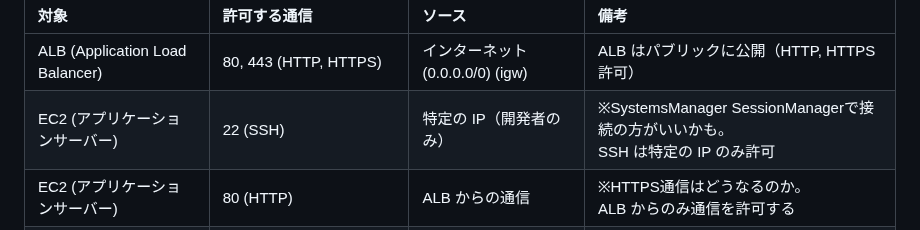
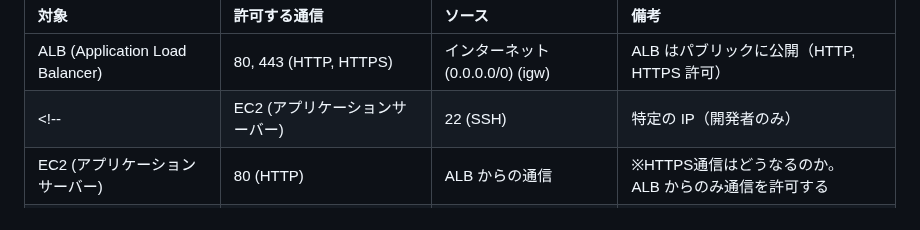
Before and after one commit to yysyo111/terraform-aws-infra-1, a Markdown page: README.md, the part around the change. Drawn GitHub-style.

```diff
--- a/README.md
+++ b/README.md
@@ -215,6 +215,6 @@ Security Group
 | 対象 | 許可する通信 | ソース | 備考 |
 | :--- | :---  | :---  | :---  |
 | ALB (Application Load Balancer) | 80, 443 (HTTP, HTTPS) | インターネット (0.0.0.0/0) (igw) | ALB はパブリックに公開（HTTP, HTTPS 許可） |
-| EC2 (アプリケーションサーバー) | 22 (SSH) | 特定の IP（開発者のみ） | ※SystemsManager SessionManagerで接続の方がいいかも。<br>SSH は特定の IP のみ許可  |
+<!--| EC2 (アプリケーションサーバー) | 22 (SSH) | 特定の IP（開発者のみ） | SystemsManager SessionManagerで接続の為不要。<br>SSH は特定の IP のみ許可  |  -->
 | EC2 (アプリケーションサーバー) | 80 (HTTP) | ALB からの通信 | ※HTTPS通信はどうなるのか。<br>ALB からのみ通信を許可する  |
 | RDS (データベース) | 3306 (MySQL) / 5432 (PostgreSQL) | EC2 からの通信 |  EC2 からのみ通信可能（外部からの直接接続は禁止） |
```
